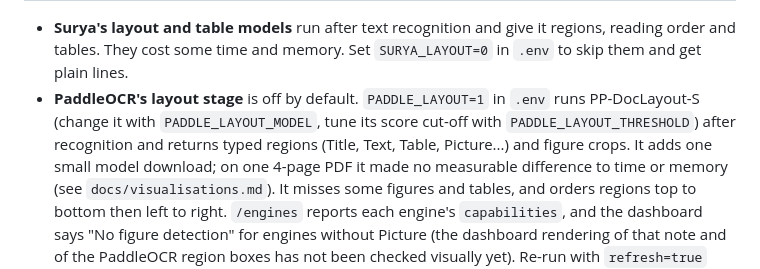
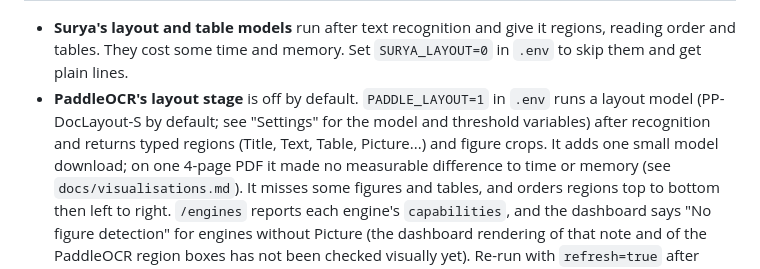
Before and after one commit to MiSky8/ocrHUB, a Markdown page: README.md, the part around one of its changes. GitHub-like rendering.

```diff
--- a/README.md
+++ b/README.md
@@ -184,9 +211,9 @@ tests on a Docker Desktop Mac (8 GB limit), so treat them as rough:
   regions, reading order and tables. They cost some time and memory. Set
   `SURYA_LAYOUT=0` in `.env` to skip them and get plain lines.
 - **PaddleOCR's layout stage** is off by default. `PADDLE_LAYOUT=1` in `.env`
-  runs PP-DocLayout-S (change it with `PADDLE_LAYOUT_MODEL`, tune its score
-  cut-off with `PADDLE_LAYOUT_THRESHOLD`) after recognition and returns typed regions (Title, Text,
-  Table, Picture...) and figure crops. It adds one small model download; on one
+  runs a layout model (PP-DocLayout-S by default; see "Settings" for the model
+  and threshold variables) after recognition and returns typed regions (Title,
+  Text, Table, Picture...) and figure crops. It adds one small model download; on one
   4-page PDF it made no measurable difference to time or memory (see
   `docs/visualisations.md`). It misses some figures and tables, and orders regions top to bottom then left to
   right. `/engines` reports each engine's `capabilities`, and the dashboard says
```
Also changed, not shown: other parts of README.md (+27 -0 lines).
